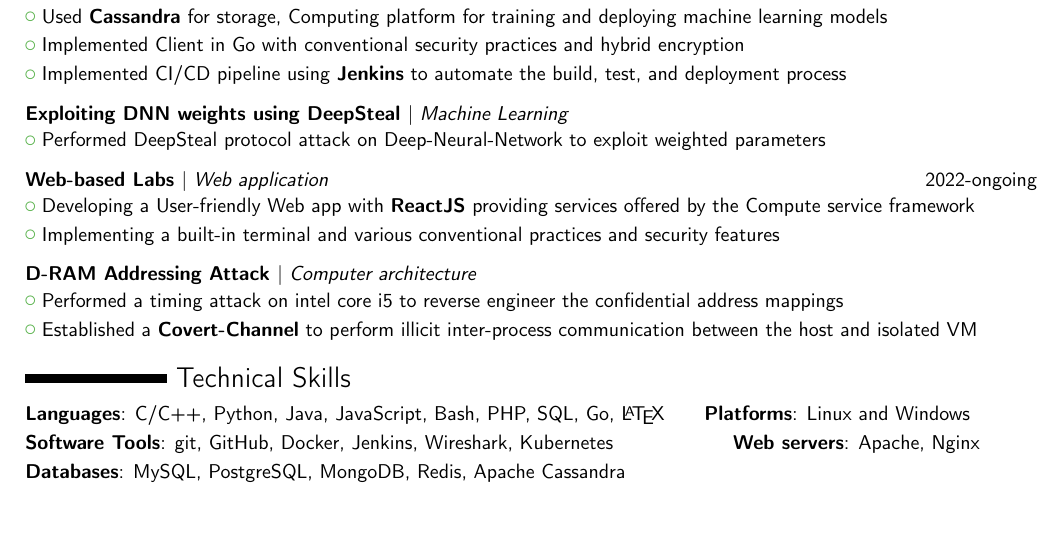
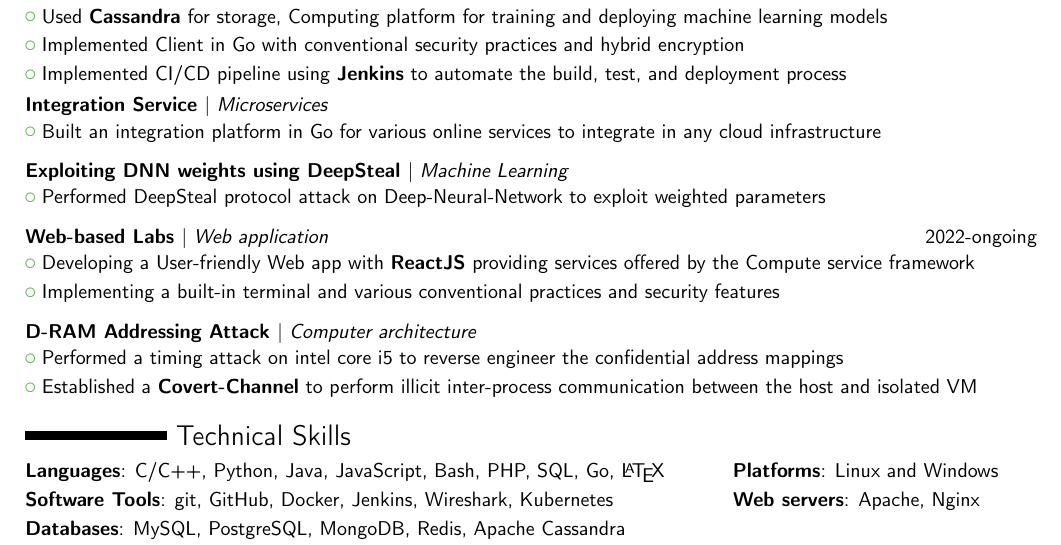
Before and after one commit to VaradBelwalkar/LATEX, a LaTeX CV (file.tex): part of the page, cut so that both start at the same text, the shorter picture padded with empty space. Compiled offline with pdfLaTeX.

Commit message:
Update file.tex

```diff
--- a/file.tex
+++ b/file.tex
@@ -5,7 +5,7 @@
 
 \usepackage[utf8]{inputenc}
 
-\usepackage[top=1.5cm,scale=0.85]{geometry}
+\usepackage[top=1.5cm,bottom=1cm,scale=0.85]{geometry}
 
 \name{\textnormal{Varad}}{\textnormal{Belwalkar\vspace{0.15cm}}}
 
@@ -70,6 +70,14 @@
 \cvlistitem{Implemented Client in Go with conventional security practices and hybrid encryption}
 \cvlistitem{Implemented CI/CD pipeline using \textbf{Jenkins} to automate the build, test, and deployment process}}
 
+
+\cventry{}{}{Integration Service \textnormal{$|$ \textit{Microservices}}}{}{}{}{\kern-5mm}{\cvlistitem{
+    Built an integration platform in Go for various online services to integrate in any cloud infrastructure
+}}
+
+
+
+
 \vspace{0.15cm}
 
 \cventry{}{}{Exploiting DNN weights using DeepSteal   \textnormal{$|$ \textit{Machine Learning}}}{}{}{}{\kern-5mm}{\cvlistitem{
@@ -93,7 +101,7 @@
 }
 {\kern-2mm}
 \section{\raisebox{0.09cm}{\rule{2.5cm}{0.15cm}}\textnormal{  Technical Skills}}
-\cvitem{Languages}{C/C++, Python, Java, JavaScript, Bash, PHP, SQL, Go, \LaTeX \hspace{7mm}\textbf{Platforms}: Linux and Windows}
+\cvitem{Languages}{C/C++, Python, Java, JavaScript, Bash, PHP, SQL, Go, \LaTeX \hspace{12mm}\textbf{Platforms}: Linux and Windows}
 \cvitem{Software Tools}{git, GitHub, Docker, Jenkins, Wireshark, Kubernetes \hspace{20mm}\textbf{Web servers}: Apache, Nginx}
 \cvitem{Databases}{MySQL, PostgreSQL, MongoDB, Redis, Apache Cassandra}
 \cvitem{Web Development}{HTML5, CSS3, JavaScript, Node.js, ReactJS, ExpressJS, Django}
```
